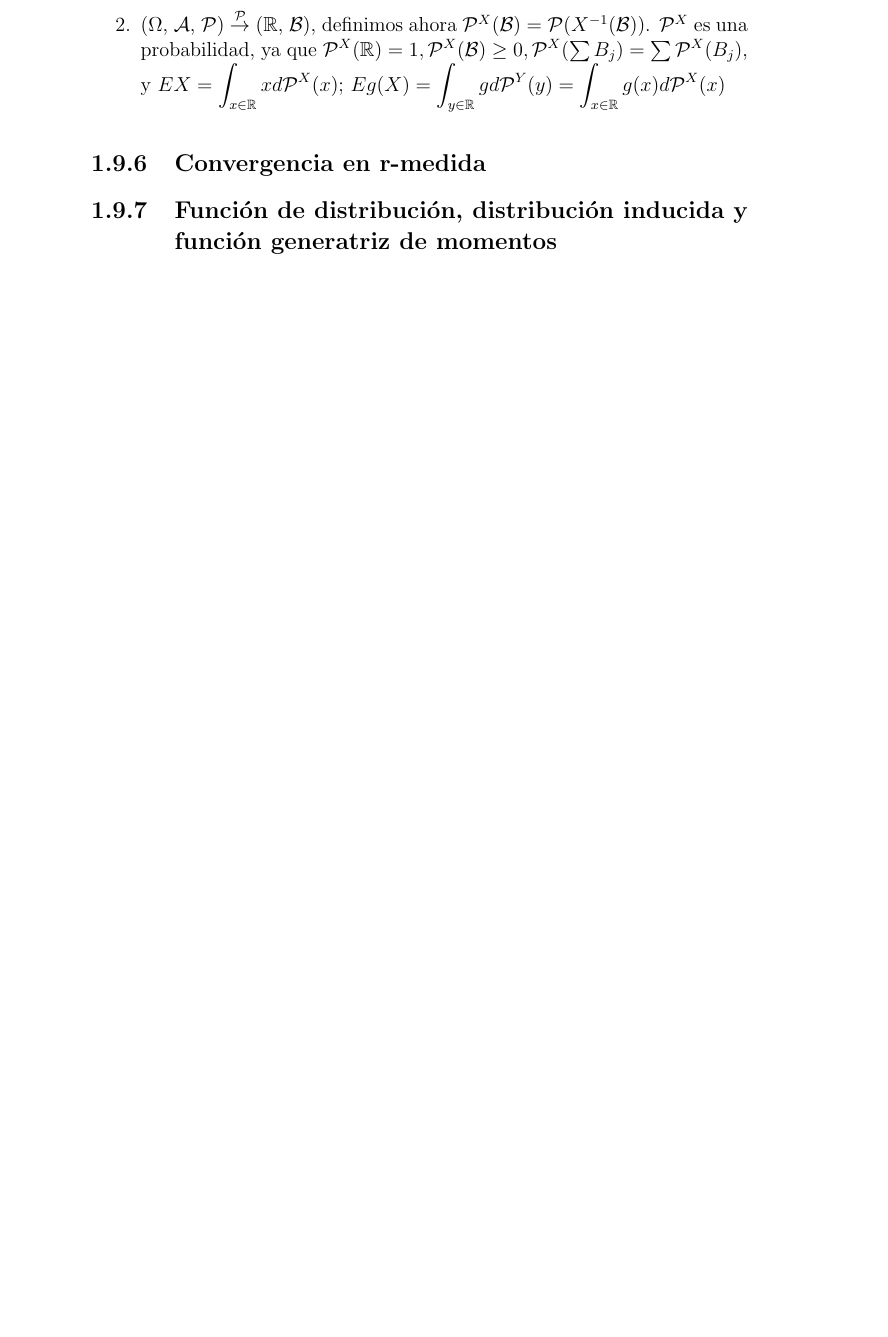
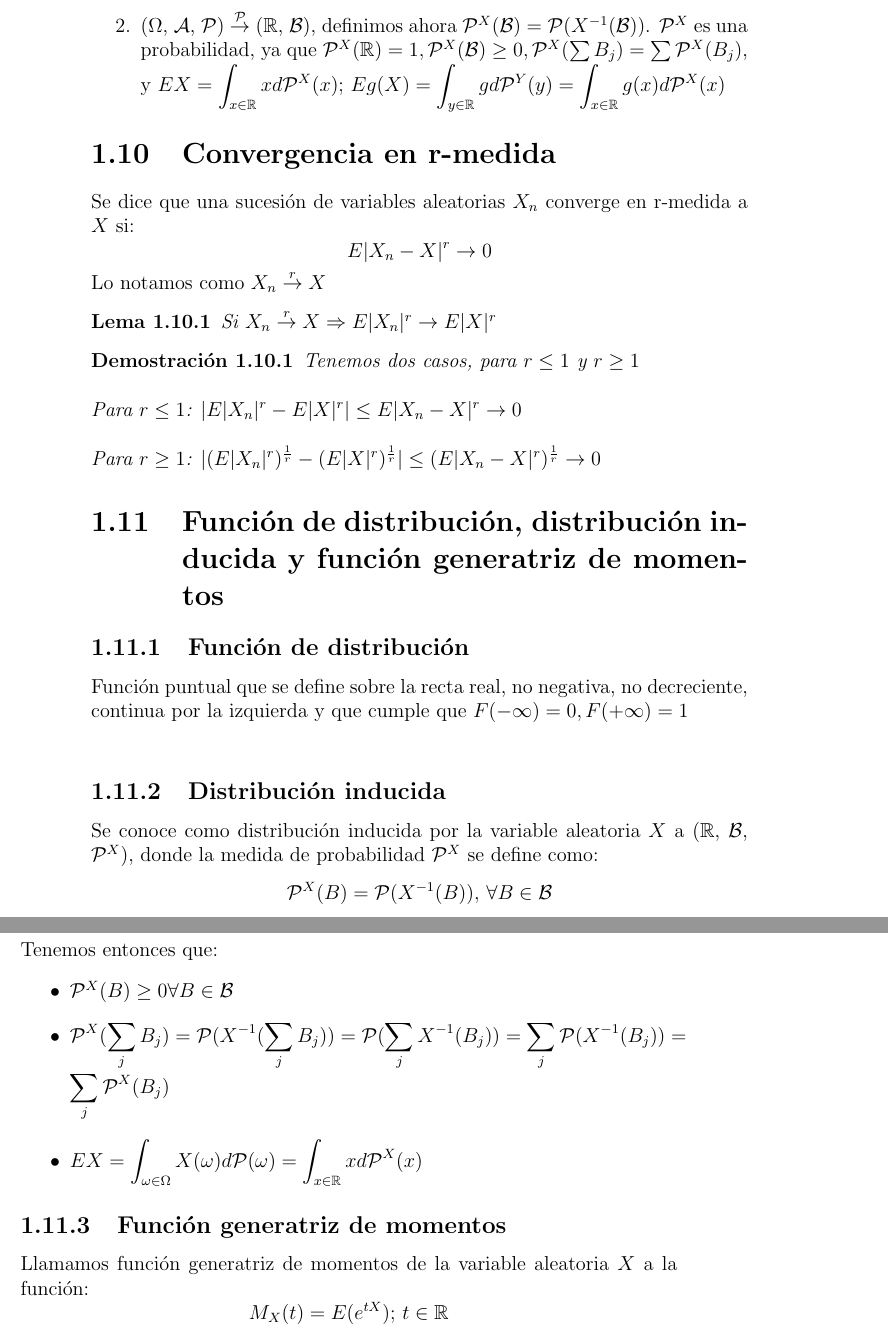
Before and after one commit to santidediego/Probabilidad-I-DGIIM, a LaTeX book (apuntes.tex): part of page 30 of 31 before the commit and two parts of pages 30 and 31 of 33 after it, the two joined at a grey line, cut so that both start at the same text, the shorter picture padded with empty space. Compiled offline with pdfLaTeX.

Commit message:
Acabado apuntes hasta el primer parcial

```diff
--- a/apuntes.tex
+++ b/apuntes.tex
@@ -647,9 +647,43 @@ $$ g(a)\mathcal{P}(A) \leq Eg(X) \leq \sup g(X)\mathcal{P}(A) + g(a) $$
 \item Usando la desigualdad básica con $g(X) = X^r$ y $E|X_n - X|^r \to 0 \Rightarrow X_n \stackrel{\mathcal{P}}{\rightarrow} X$
 \item ($\Omega$, $\mathcal{A}$, $\mathcal{P}$) $\stackrel{\mathcal{P}}{\rightarrow}$ ($\mathbb{R}$, $\mathcal{B}$), definimos ahora $\mathcal{P}^X(\mathcal{B}) = \mathcal{P}(X^{-1}(\mathcal{B}))$. $\mathcal{P}^X$ es una probabilidad, ya que $\mathcal{P}^X(\mathbb{R}) = 1, \mathcal{P}^X(\mathcal{B}) \geq 0, \mathcal{P}^X(\sum B_j) = \sum \mathcal{P}^X(B_j)$, y $EX = \displaystyle \int_{x \in \mathbb{R}} x d \mathcal{P}^X(x)$; $Eg(X) = \displaystyle \int_{y \in \mathbb{R}} g d \mathcal{P}^Y(y) = \displaystyle \int_{x \in \mathbb{R}} g(x) d \mathcal{P}^X(x)$
 \end{enumerate}
-\subsection{Convergencia en r-medida}
 
-\subsection{Función de distribución, distribución inducida y función generatriz de momentos}
+\section{Convergencia en r-medida}
+Se dice que una sucesión de variables aleatorias $X_n$ converge en r-medida a $X$ si:
+$$ E|X_n - X|^r \to 0$$
+Lo notamos como $X_n \stackrel{r}{\rightarrow} X$
+
+\begin{lemma}
+Si $X_n \stackrel{r}{\rightarrow} X \Rightarrow E|X_n|^r \rightarrow E|X|^r$
+\end{lemma}
+
+\begin{proof}
+Tenemos dos casos, para $r \leq 1$ y $r \geq 1$\\
+
+Para $r \leq 1$: $|E|X_n|^r - E|X|^r| \leq E|X_n - X|^r \rightarrow 0$\\
+
+Para $r \geq 1$: $|(E|X_n|^r)^{\frac{1}{r}} - (E|X|^r)^{\frac{1}{r}}| \leq (E|X_n - X|^r)^{\frac{1}{r}} \rightarrow 0$
+\end{proof}
+
+\section{Función de distribución, distribución inducida y función generatriz de momentos}
+\subsection{Función de distribución}
+Función puntual que se define sobre la recta real, no negativa, no decreciente, continua por la izquierda y que cumple que $F(-\infty) = 0, F(+\infty) = 1$\\
+
+\subsection{Distribución inducida}
+Se conoce como distribución inducida por la variable aleatoria $X$ a ($\mathbb{R}$, $\mathcal{B}$, $\mathcal{P}^X$), donde la medida de probabilidad $\mathcal{P}^X$ se define como:
+$$ \mathcal{P}^X(B) = \mathcal{P}(X^{-1}(B)), \, \forall B \in \mathcal{B} $$
+Tenemos entonces que:
+\begin{itemize}
+\item $\mathcal{P}^X(B) \geq 0 \forall B \in \mathcal{B}$
+\item $\displaystyle \mathcal{P}^X(\sum_j B_j) = \mathcal{P}(X^{-1}(\sum_jB_j)) = \mathcal{P}(\sum_j X^{-1}(B_j)) = \sum_j \mathcal{P}(X^{-1}(B_j)) = \sum_j \mathcal{P}^X(B_j)$
+\item $\displaystyle EX = \int_{\omega \in \Omega} X(\omega) d \mathcal{P(\omega)} = \int_{x \in \mathbb{R}} x d\mathcal{P}^X(x)$
+\end{itemize}
+
+\subsection{Función generatriz de momentos}
+Llamamos función generatriz de momentos de la variable aleatoria $X$ a la función:
+$$ M_X(t) = E(e^{tX}); \, t \in \mathbb{R} $$
+
+\newpage
 
 \section{Apuntes escritos a recolocar}
 
```
Also changed, not shown: apuntes.tex (5 more changed lines), 1 other file.
